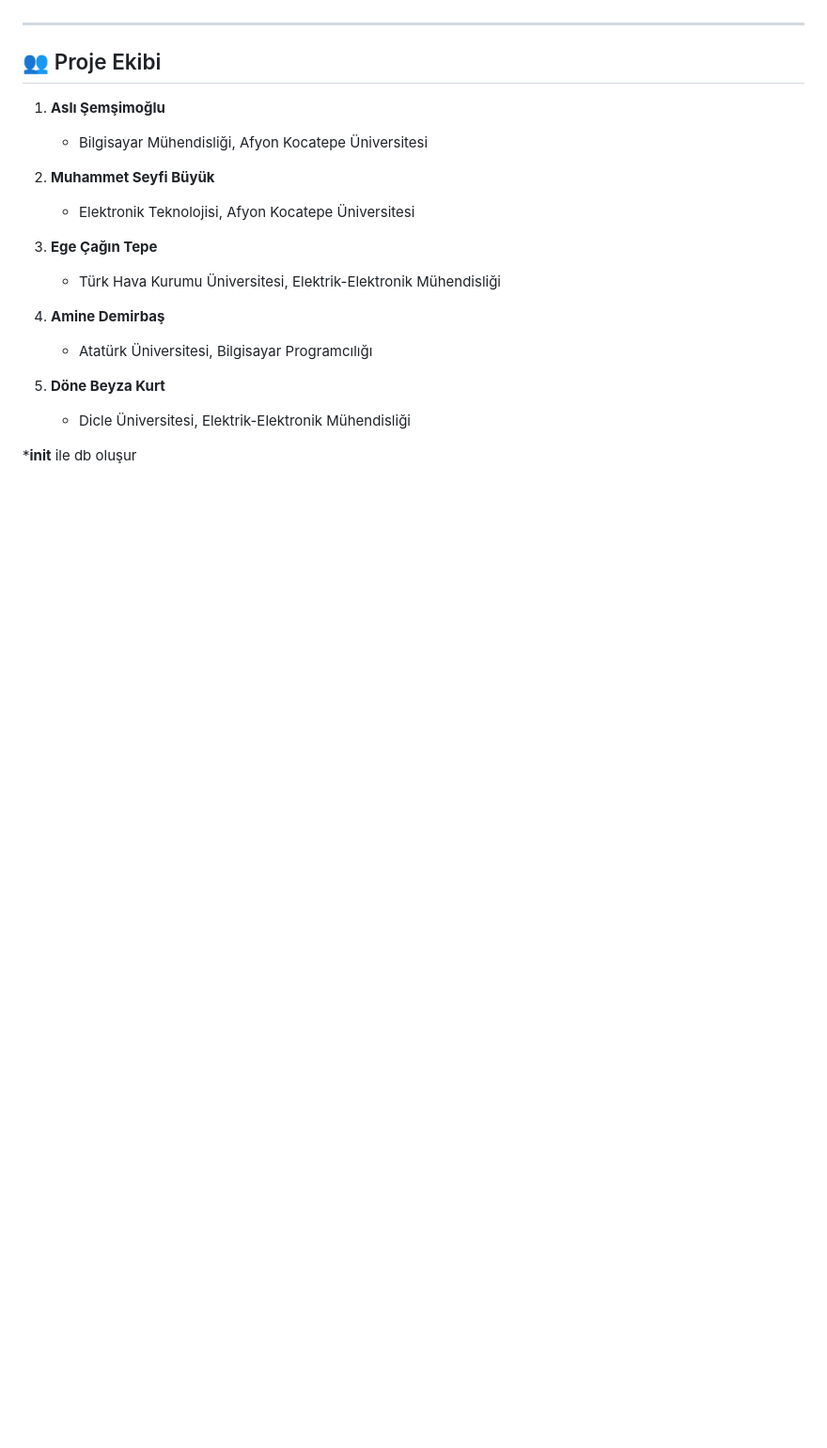
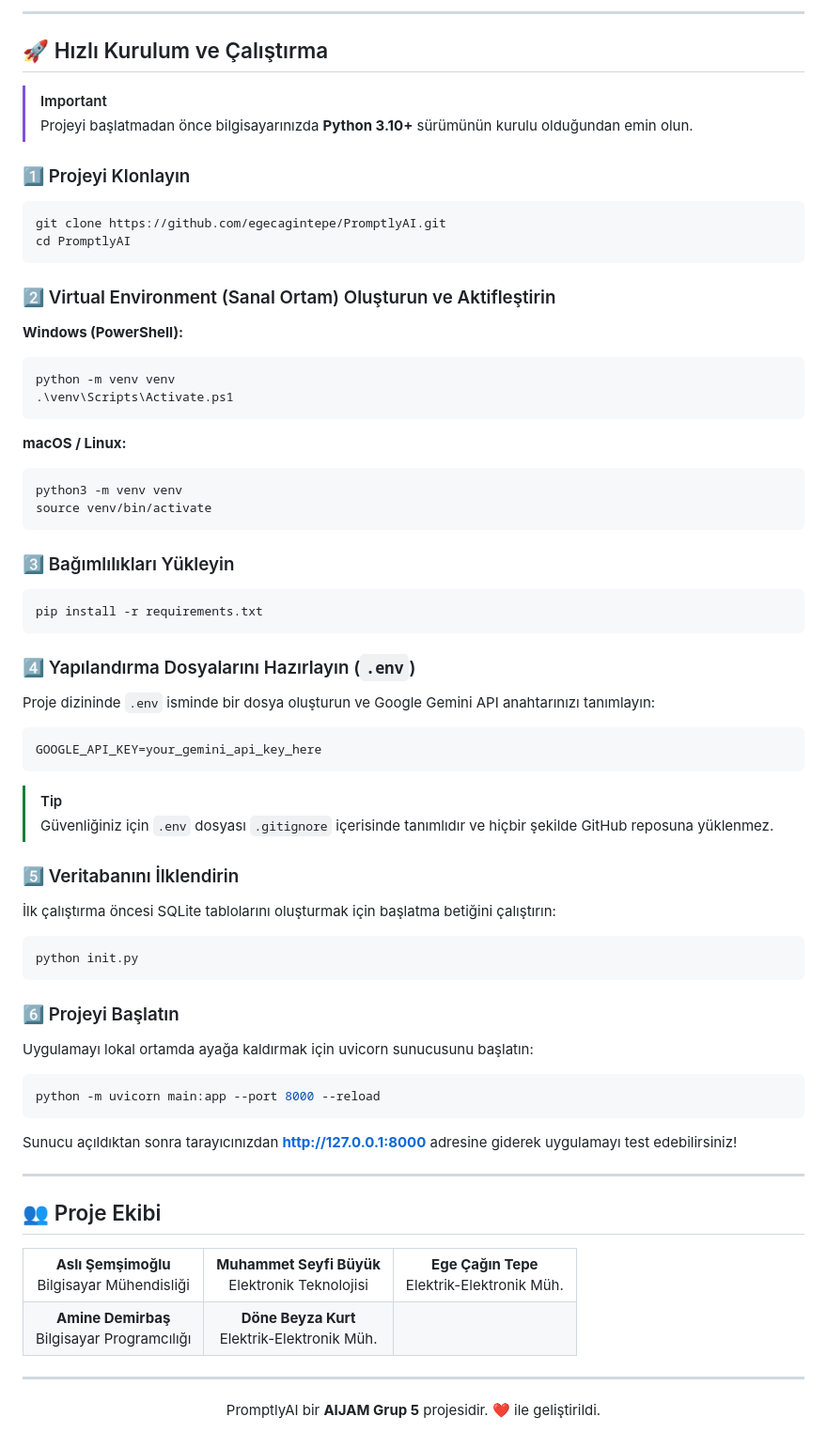
Before and after one commit to egecagintepe/PromptlyAI, a Markdown page: README.md, the part around one of its changes. Shown at 94% size. Rendered like a GitHub page; blank space fills up the shorter version.

````diff
--- a/README.md
+++ b/README.md
@@ -62,21 +72,74 @@ Bu sayede, PromptlyAI sadece bir sohbet uygulaması değil, aynı zamanda kullan
+---
+
+## 🚀 Hızlı Kurulum ve Çalıştırma
+
+> [!IMPORTANT]
+> Projeyi başlatmadan önce bilgisayarınızda **Python 3.10+** sürümünün kurulu olduğundan emin olun.
+
+### 1️⃣ Projeyi Klonlayın
+```bash
+git clone https://github.com/egecagintepe/PromptlyAI.git
+cd PromptlyAI
+```
+
+### 2️⃣ Virtual Environment (Sanal Ortam) Oluşturun ve Aktifleştirin
+**Windows (PowerShell):**
+```powershell
+python -m venv venv
+.\venv\Scripts\Activate.ps1
+```
+**macOS / Linux:**
+```bash
+python3 -m venv venv
+source venv/bin/activate
+```
+
+### 3️⃣ Bağımlılıkları Yükleyin
+```bash
+pip install -r requirements.txt
+```
+
+### 4️⃣ Yapılandırma Dosyalarını Hazırlayın (`.env`)
+Proje dizininde `.env` isminde bir dosya oluşturun ve Google Gemini API anahtarınızı tanımlayın:
+```env
+GOOGLE_API_KEY=your_gemini_api_key_here
+```
+> [!TIP]
+> Güvenliğiniz için `.env` dosyası `.gitignore` içerisinde tanımlıdır ve hiçbir şekilde GitHub reposuna yüklenmez.
+
+### 5️⃣ Veritabanını İlklendirin
+İlk çalıştırma öncesi SQLite tablolarını oluşturmak için başlatma betiğini çalıştırın:
+```bash
+python init.py
+```
+
+### 6️⃣ Projeyi Başlatın
+Uygulamayı lokal ortamda ayağa kaldırmak için uvicorn sunucusunu başlatın:
+```bash
+python -m uvicorn main:app --port 8000 --reload
+```
+
+Sunucu açıldıktan sonra tarayıcınızdan **[http://127.0.0.1:8000](http://127.0.0.1:8000)** adresine giderek uygulamayı test edebilirsiniz!
 
 ---
 
 ## 👥 Proje Ekibi
 
-1. **Aslı Şemşimoğlu**
-   - Bilgisayar Mühendisliği, Afyon Kocatepe Üniversitesi
+<table align="center">
+  <tr>
+    <td align="center"><b>Aslı Şemşimoğlu</b><br>Bilgisayar Mühendisliği</td>
+    <td align="center"><b>Muhammet Seyfi Büyük</b><br>Elektronik Teknolojisi</td>
+    <td align="center"><b>Ege Çağın Tepe</b><br>Elektrik-Elektronik Müh.</td>
+  </tr>
+  <tr>
+    <td align="center"><b>Amine Demirbaş</b><br>Bilgisayar Programcılığı</td>
+    <td align="center"><b>Döne Beyza Kurt</b><br>Elektrik-Elektronik Müh.</td>
+    <td align="center"></td>
+  </tr>
+</table>
 
-2. **Muhammet Seyfi Büyük**
-   - Elektronik Teknolojisi, Afyon Kocatepe Üniversitesi
+---
 
-4. **Ege Çağın Tepe**
-   - Türk Hava Kurumu Üniversitesi, Elektrik-Elektronik Mühendisliği
-
-5. **Amine Demirbaş**
-   - Atatürk Üniversitesi, Bilgisayar Programcılığı
-
-6. **Döne Beyza Kurt**
-   - Dicle Üniversitesi, Elektrik-Elektronik Mühendisliği
-
-*__init__ ile db oluşur
+<p align="center">
+  PromptlyAI bir <b>AIJAM Grup 5</b> projesidir. ❤️ ile geliştirildi.
+</p>
````
Also changed, not shown: other parts of README.md (+56 -46 lines).
